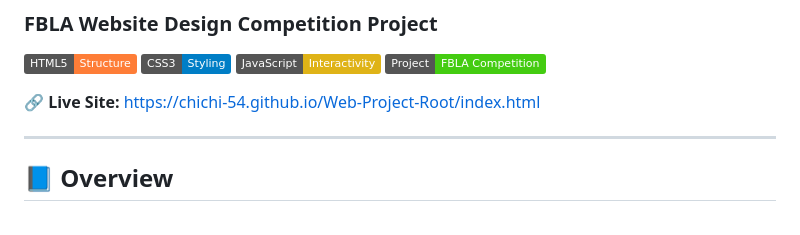
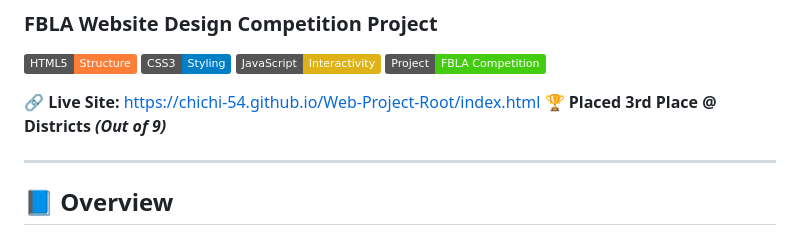
Before and after one commit to chichi-54/Web-Project-Root, a Markdown page: README.md, the part around the change. GitHub-like rendering; badges without logos.

Commit message:
Update Placement

```diff
--- a/README.md
+++ b/README.md
@@ -7,6 +7,7 @@
 ![Status](https://img.shields.io/badge/Project-FBLA%20Competition-success)
 
 🔗 **Live Site:** https://chichi-54.github.io/Web-Project-Root/index.html
+🏆 **Placed 3rd Place @ Districts _(Out of 9)_**
 
 ---
 
```
